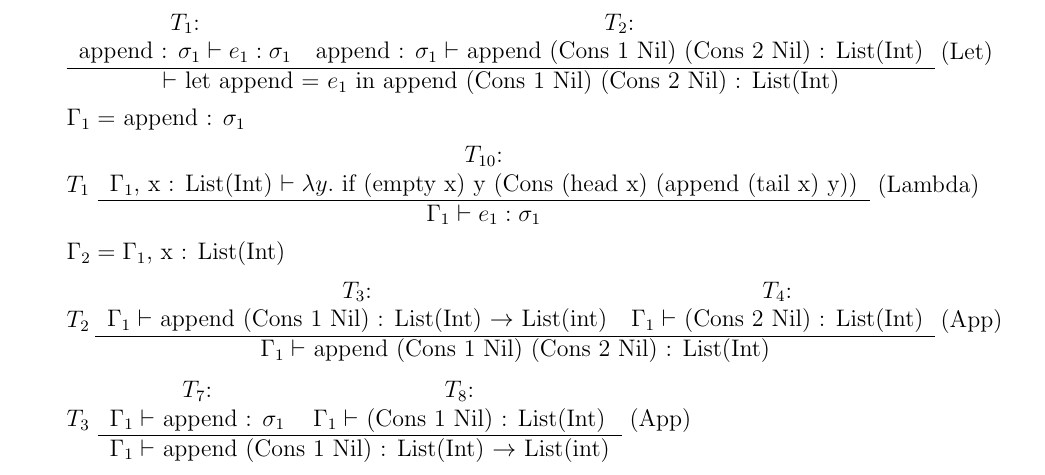
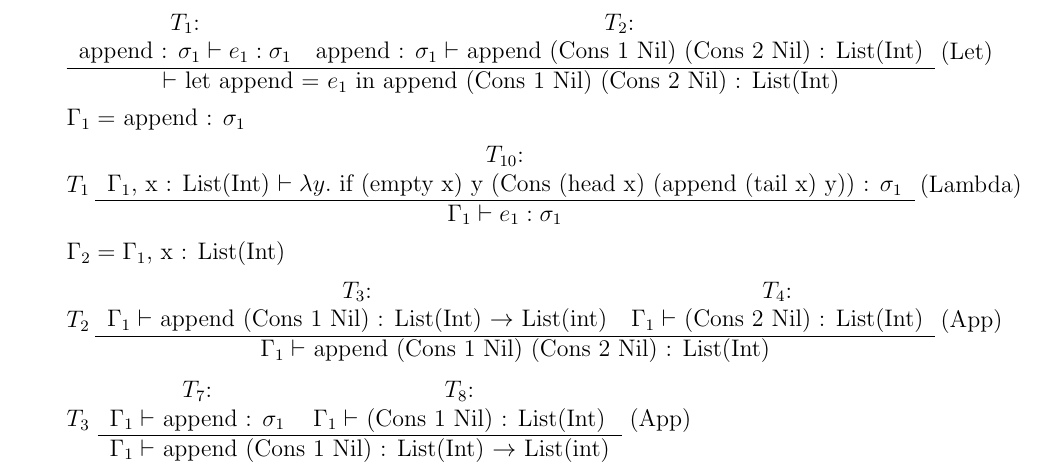
Before and after one commit to SoftwareVerification/assignment4, a LaTeX problem sheet (answers/assignment4_s4549775.tex): part of page 2 of 2, cut so that both start at the same text. Compiled offline with pdfLaTeX.

Commit message:
Fix subtree 10.

```diff
--- a/answers/assignment4_s4549775.tex
+++ b/answers/assignment4_s4549775.tex
@@ -109,7 +109,7 @@
 	$T_1$
 	\begin{tabular}{c}
 		$T_{10}$:\\
-		$\Gamma_1$, x : List(Int) $\vdash \lambda y.$ if (empty x) y (Cons (head x) (append (tail x) y))
+		$\Gamma_1$, x : List(Int) $\vdash \lambda y.$ if (empty x) y (Cons (head x) (append (tail x) y)) : $\sigma_1$
 		\\\hline
 		$\Gamma_1 \vdash e_1 : \sigma_1$
 	\end{tabular}
```
Also changed, not shown: answers/assignment4_s4549775.tex (2 more changed lines).
